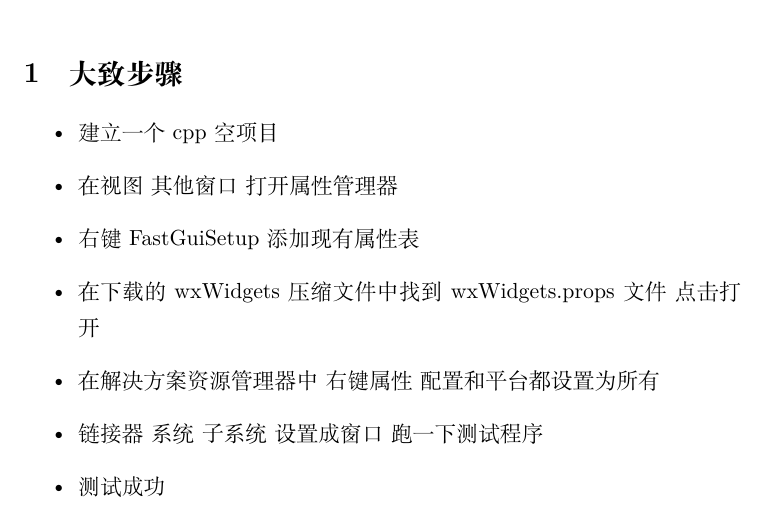
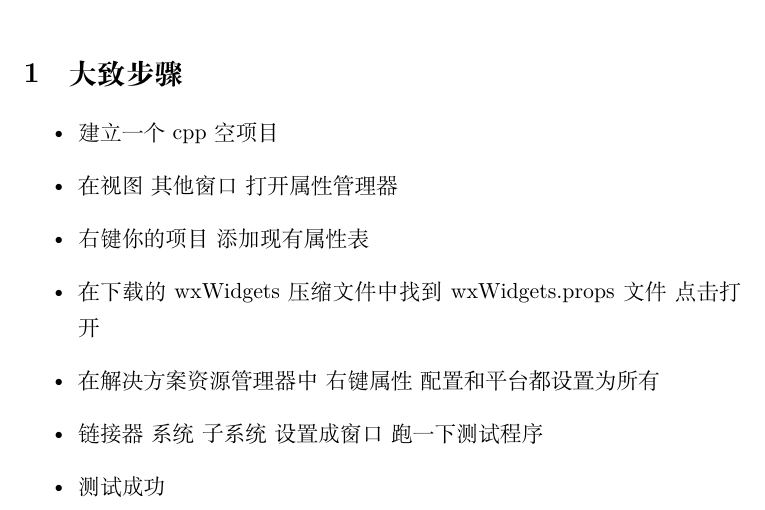
Before and after one commit to cccys99/FastGuiSetup, a LaTeX document (document.tex): part of the page, cut so that both start at the same text. Compiled offline with XeLaTeX.

Commit message:
修改了一处描述

```diff
--- a/document.tex
+++ b/document.tex
@@ -11,7 +11,7 @@
 	\begin{itemize}
 		\item 建立一个cpp空项目
 		\item 在视图\ 其他窗口\ 打开属性管理器
-		\item 右键FastGuiSetup\ 添加现有属性表
+		\item 右键你的项目\ 添加现有属性表
 		\item 在下载的wxWidgets压缩文件中找到wxWidgets.props文件\ 点击打开
 		\item 在解决方案资源管理器中\ 右键属性\ 配置和平台都设置为所有
 
```
Also changed, not shown: document.pdf.
